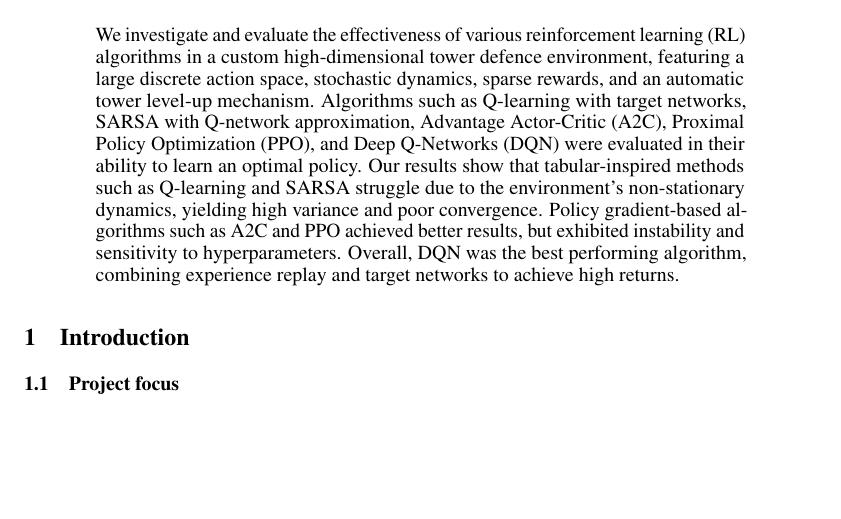
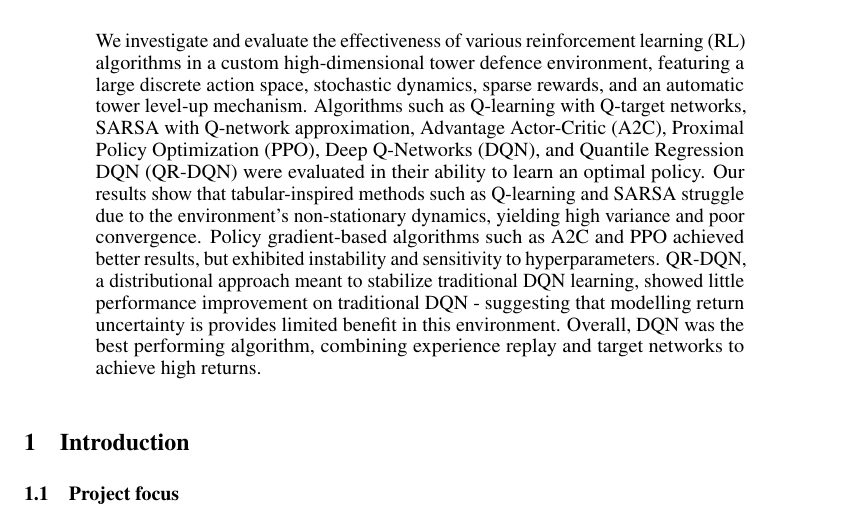
Before and after one commit to awallace77/comp4010-project, a LaTeX paper (0_neurips/report.tex): part of page 1 of 9, cut so that both start at the same text, the shorter picture padded with empty space. Compiled offline with pdfLaTeX.

Commit message:
Update abstract with QR-DQN evaluation

```diff
--- a/0_neurips/report.tex
+++ b/0_neurips/report.tex
@@ -54,7 +54,7 @@
 
 \begin{abstract}
 
-  We investigate and evaluate the effectiveness of various reinforcement learning (RL) algorithms in a custom high-dimensional tower defence environment, featuring a large discrete action space, stochastic dynamics, sparse rewards, and an automatic tower level-up mechanism. Algorithms such as Q-learning with target networks, SARSA with Q-network approximation, Advantage Actor-Critic (A2C), Proximal Policy Optimization (PPO), and Deep Q-Networks (DQN) were evaluated in their ability to learn an optimal policy. Our results show that tabular-inspired methods such as Q-learning and SARSA struggle due to the environment's non-stationary dynamics, yielding high variance and poor convergence. Policy gradient-based algorithms such as A2C and PPO achieved better results, but exhibited instability and sensitivity to hyperparameters. Overall, DQN was the best performing algorithm, combining experience replay and target networks to achieve high returns.
+We investigate and evaluate the effectiveness of various reinforcement learning (RL) algorithms in a custom high-dimensional tower defence environment, featuring a large discrete action space, stochastic dynamics, sparse rewards, and an automatic tower level-up mechanism. Algorithms such as Q-learning with Q-target networks, SARSA with Q-network approximation, Advantage Actor-Critic (A2C), Proximal Policy Optimization (PPO), Deep Q-Networks (DQN), and Quantile Regression DQN (QR-DQN) were evaluated in their ability to learn an optimal policy. Our results show that tabular-inspired methods such as Q-learning and SARSA struggle due to the environment's non-stationary dynamics, yielding high variance and poor convergence. Policy gradient-based algorithms such as A2C and PPO achieved better results, but exhibited instability and sensitivity to hyperparameters. QR-DQN, a distributional approach meant to stabilize traditional DQN learning, showed little performance improvement on traditional DQN - suggesting that modelling return uncertainty is provides limited benefit in this environment. Overall, DQN was the best performing algorithm, combining experience replay and target networks to achieve high returns.
 
 \end{abstract}
 
```
